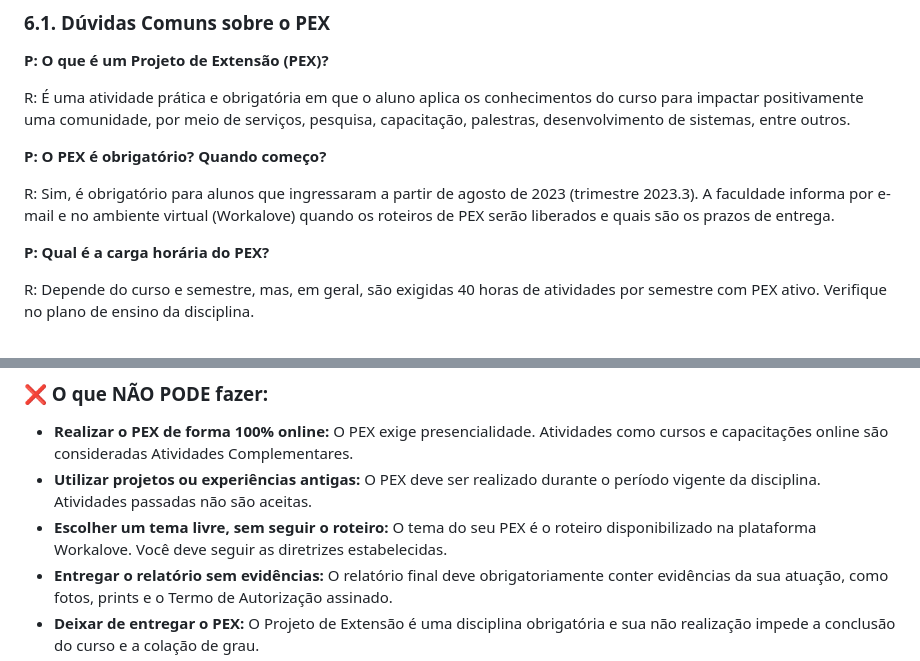
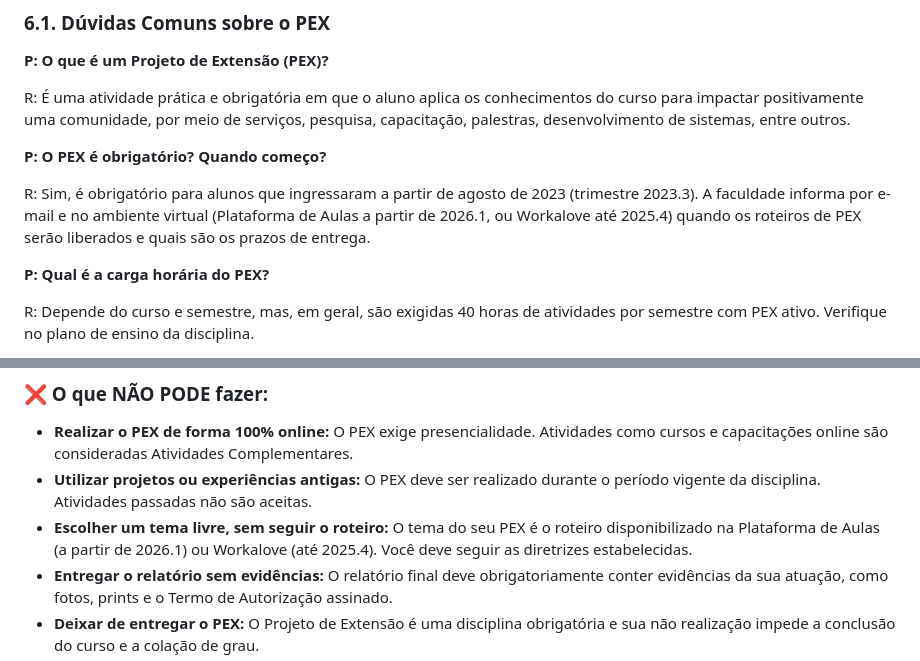
Before and after one commit to CarlosHOliver/pex-guiadefinitivo, a Markdown page: README.md, 2 parts joined by grey strips. Drawn GitHub-style.

```diff
--- a/README.md
+++ b/README.md
@@ -764,7 +769,7 @@ R: É uma atividade prática e obrigatória em que o aluno aplica os conheciment
 
 **P: O PEX é obrigatório? Quando começo?**
 
-R: Sim, é obrigatório para alunos que ingressaram a partir de agosto de 2023 (trimestre 2023.3). A faculdade informa por e-mail e no ambiente virtual (Workalove) quando os roteiros de PEX serão liberados e quais são os prazos de entrega.
+R: Sim, é obrigatório para alunos que ingressaram a partir de agosto de 2023 (trimestre 2023.3). A faculdade informa por e-mail e no ambiente virtual (Plataforma de Aulas a partir de 2026.1, ou Workalove até 2025.4) quando os roteiros de PEX serão liberados e quais são os prazos de entrega.
 
 **P: Qual é a carga horária do PEX?**
 
@@ -896,7 +906,7 @@ Para evitar dúvidas e garantir que seu projeto esteja 100% alinhado com as regr
 
 *   **Realizar o PEX de forma 100% online:** O PEX exige presencialidade. Atividades como cursos e capacitações online são consideradas Atividades Complementares.
 *   **Utilizar projetos ou experiências antigas:** O PEX deve ser realizado durante o período vigente da disciplina. Atividades passadas não são aceitas.
-*   **Escolher um tema livre, sem seguir o roteiro:** O tema do seu PEX é o roteiro disponibilizado na plataforma Workalove. Você deve seguir as diretrizes estabelecidas.
+*   **Escolher um tema livre, sem seguir o roteiro:** O tema do seu PEX é o roteiro disponibilizado na Plataforma de Aulas (a partir de 2026.1) ou Workalove (até 2025.4). Você deve seguir as diretrizes estabelecidas.
 *   **Entregar o relatório sem evidências:** O relatório final deve obrigatoriamente conter evidências da sua atuação, como fotos, prints e o Termo de Autorização assinado.
 *   **Deixar de entregar o PEX:** O Projeto de Extensão é uma disciplina obrigatória e sua não realização impede a conclusão do curso e a colação de grau.
 *   **Realizar o projeto sem impacto social claro:** O PEX deve ir além de uma simples atividade acadêmica; ele precisa gerar um benefício real e mensurável para a comunidade ou instituição parceira.
```
Also changed, not shown: other parts of README.md (+32 -22 lines).
